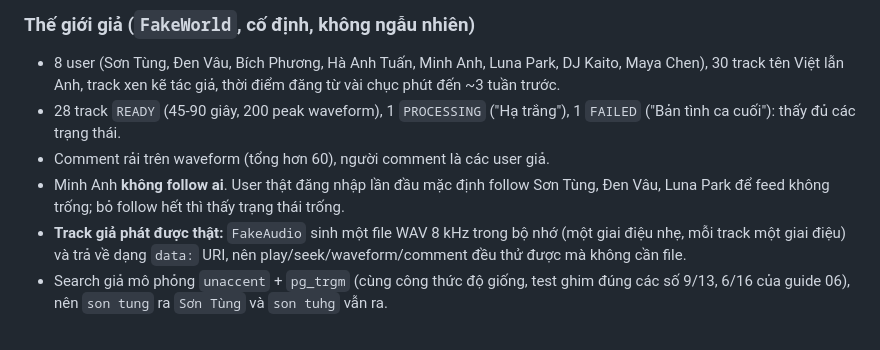
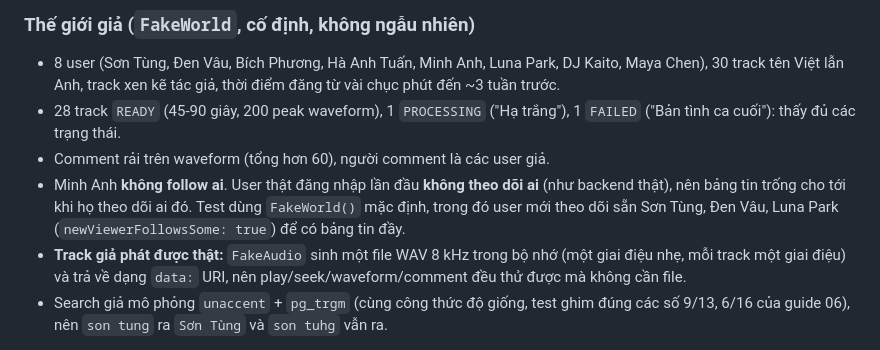
Before and after one commit to leon-nguyen-swe/lasono, a Markdown page: docs/ui-handoff.md, the part around the change. GitHub-like rendering.

Commit message:
docs: a new account follows nobody in the app
Co-Authored-By: Claude Sonnet 5.5 <noreply@anthropic.com>

```diff
--- a/docs/ui-handoff.md
+++ b/docs/ui-handoff.md
@@ -292,7 +292,7 @@ Không cờ nào bật thì **không** có lớp định tuyến: dùng thẳng
 - 8 user (Sơn Tùng, Đen Vâu, Bích Phương, Hà Anh Tuấn, Minh Anh, Luna Park, DJ Kaito, Maya Chen), 30 track tên Việt lẫn Anh, track xen kẽ tác giả, thời điểm đăng từ vài chục phút đến ~3 tuần trước.
 - 28 track `READY` (45-90 giây, 200 peak waveform), 1 `PROCESSING` ("Hạ trắng"), 1 `FAILED` ("Bản tình ca cuối"): thấy đủ các trạng thái.
 - Comment rải trên waveform (tổng hơn 60), người comment là các user giả.
-- Minh Anh **không follow ai**. User thật đăng nhập lần đầu mặc định follow Sơn Tùng, Đen Vâu, Luna Park để feed không trống; bỏ follow hết thì thấy trạng thái trống.
+- Minh Anh **không follow ai**. User thật đăng nhập lần đầu **không theo dõi ai** (như backend thật), nên bảng tin trống cho tới khi họ theo dõi ai đó. Test dùng `FakeWorld()` mặc định, trong đó user mới theo dõi sẵn Sơn Tùng, Đen Vâu, Luna Park (`newViewerFollowsSome: true`) để có bảng tin đầy.
 - **Track giả phát được thật:** `FakeAudio` sinh một file WAV 8 kHz trong bộ nhớ (một giai điệu nhẹ, mỗi track một giai điệu) và trả về dạng `data:` URI, nên play/seek/waveform/comment đều thử được mà không cần file.
 - Search giả mô phỏng `unaccent` + `pg_trgm` (cùng công thức độ giống, test ghim đúng các số 9/13, 6/16 của guide 06), nên `son tung` ra `Sơn Tùng` và `son tuhg` vẫn ra.
 
```
